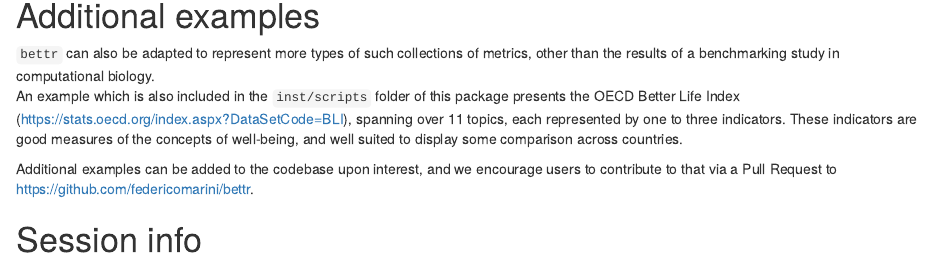
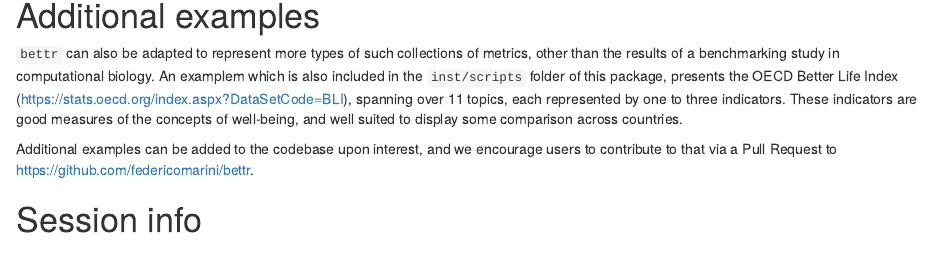
Before and after one commit to federicomarini/bettr, an R Markdown document (vignettes/bettr.Rmd): the page in a window 1100 px wide, from 4800 px down before the commit and from 4830 px down after it, so that both start at the same text. Rendered offline with R 4.5, knitr and Pandoc, with nearby package versions; drawn as R Markdown's standard HTML page in place of the format the file asks for; some code elsewhere in the file could not run offline.

Commit message:
Shorten a few lines

```diff
--- a/vignettes/bettr.Rmd
+++ b/vignettes/bettr.Rmd
@@ -176,18 +178,20 @@ makePolarPlot(bettrList = prepData)
 
 # Additional examples
 
-`bettr` can also be adapted to represent more types of such collections of metrics,
-other than the results of a benchmarking study in computational biology.
-An example which is also included in the `inst/scripts` folder of this package
-presents the OECD Better Life Index (https://stats.oecd.org/index.aspx?DataSetCode=BLI),
-spanning over 11 topics, each represented by one to three indicators. These indicators
-are good measures of the concepts of well-being, and well suited to display some
+`bettr` can also be adapted to represent more types of such collections of
+metrics, other than the results of a benchmarking study in computational
+biology. An examplem which is also included in the `inst/scripts` folder of
+this package, presents the OECD Better Life Index
+(https://stats.oecd.org/index.aspx?DataSetCode=BLI), spanning over 11 topics,
+each represented by one to three indicators. These indicators are good measures
+of the concepts of well-being, and well suited to display some
 comparison across countries.
 
 <!-- screenshot of that? -->
 
-Additional examples can be added to the codebase upon interest, and we encourage users
-to contribute to that via a Pull Request to https://github.com/federicomarini/bettr.
+Additional examples can be added to the codebase upon interest, and we
+encourage users to contribute to that via a Pull Request to
+https://github.com/federicomarini/bettr.
 
 
 # Session info {-}
```
Also changed, not shown: vignettes/bettr.Rmd (8 more changed lines).
